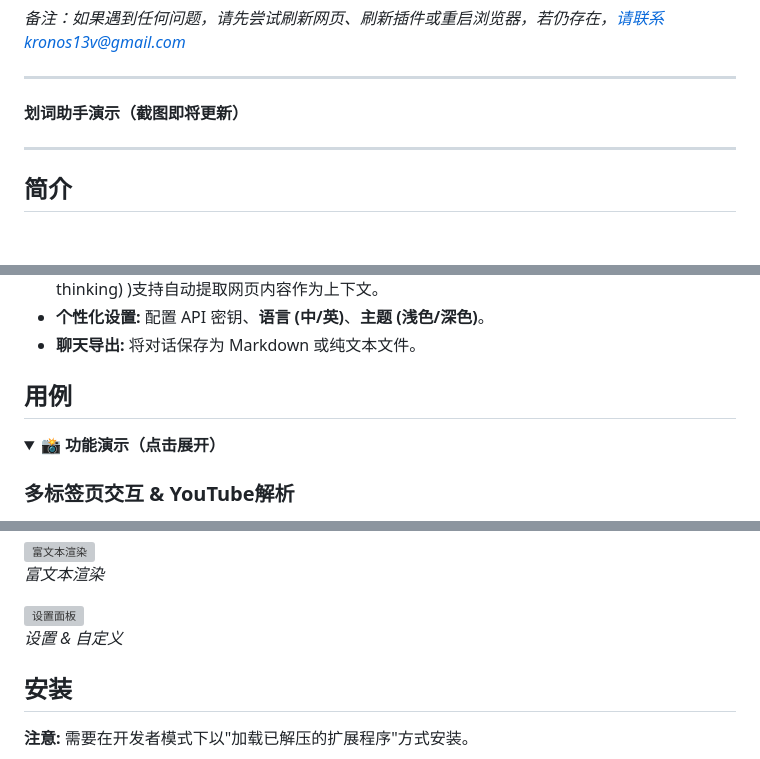
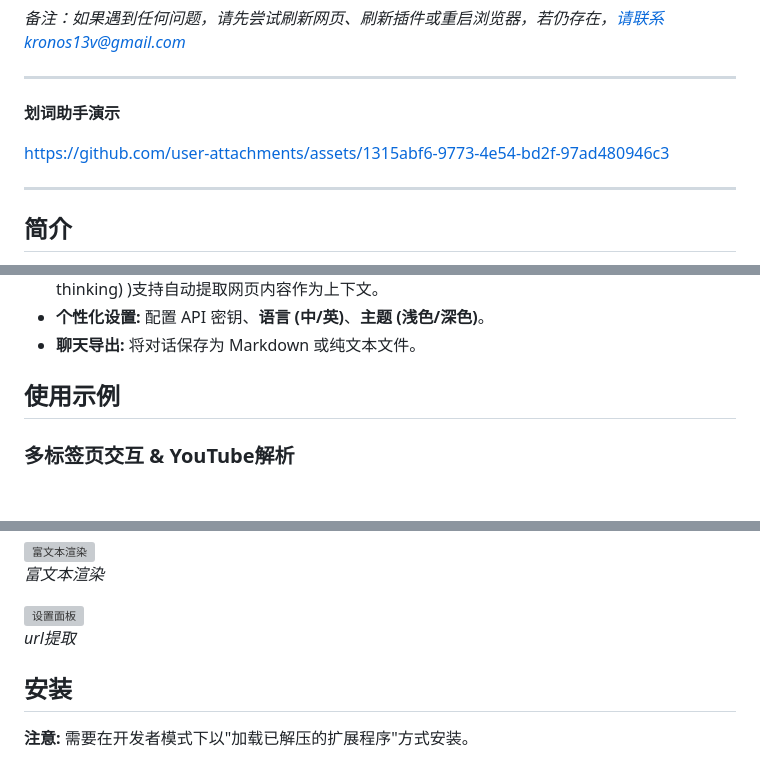
Before and after one commit to jeanchristophe13v/PageTalk, a Markdown page: README-zh.md, 3 parts joined by grey strips. GitHub-like rendering; folded sections open; blank space fills up the shorter version; grey boxes are pictures that could not be loaded.

```diff
--- a/README-zh.md
+++ b/README-zh.md
@@ -29,7 +29,11 @@ PageTalk不再仅仅是个侧栏AI插件！现在你可以选择网页上的任
 
 ---
 
-**划词助手演示（截图即将更新）**
+**划词助手演示**
+
+
+https://github.com/user-attachments/assets/1315abf6-9773-4e54-bd2f-97ad480946c3
+
 
 ---
 
@@ -50,10 +54,7 @@ Pagetalk 是一款浏览器插件，通过集成 Google Gemini API 来增强您
 *   **个性化设置:** 配置 API 密钥、**语言 (中/英)**、**主题 (浅色/深色)**。
 *   **聊天导出:** 将对话保存为 Markdown 或纯文本文件。
 
-## 用例
-
-<details>
-<summary><strong>📸 功能演示（点击展开）</strong></summary>
+## 使用示例
 
 ### 多标签页交互 & YouTube解析
 <div style="display: grid; grid-template-columns: 1fr 1fr; gap: 10px; margin: 10px 0;">
@@ -91,7 +92,7 @@ Pagetalk 是一款浏览器插件，通过集成 Google Gemini API 来增强您
   </div>
   <div>
     <img src="https://github.com/user-attachments/assets/c23d2919-aa7c-427a-80a8-1b08a5f46a5c" alt="设置面板" width="300" style="border-radius: 8px; box-shadow: 0 2px 8px rgba(0,0,0,0.1);"/>
-    <p><em>设置 & 自定义</em></p>
+    <p><em>url提取</em></p>
   </div>
 </div>
 
```
Also changed, not shown: other parts of README-zh.md (+0 -1 lines).
